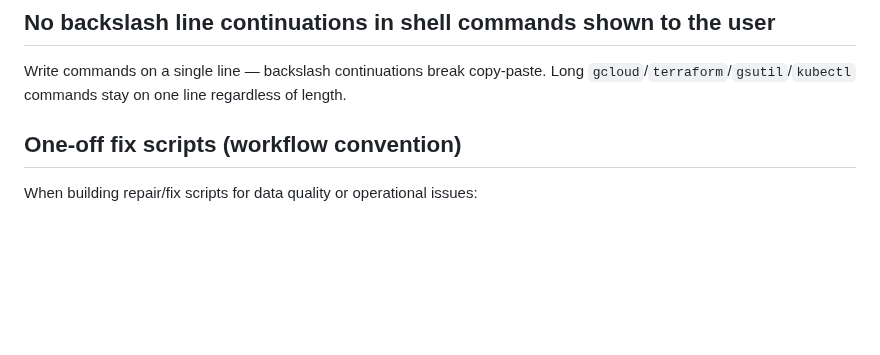
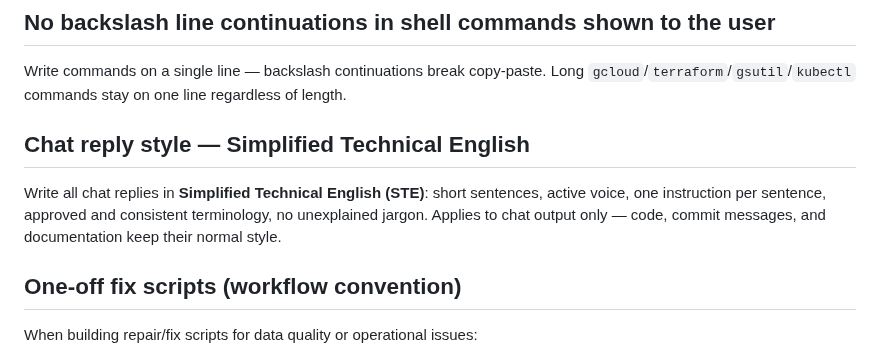
Before and after one commit to biofool/AikiField.com, a Markdown page: AGENTS.md, the part around one of its changes. Rendered like a GitHub page; blank space fills up the shorter version.

Commit message:
chore: add Simplified Technical English reply rule to agent config

```diff
--- a/AGENTS.md
+++ b/AGENTS.md
@@ -78,6 +78,13 @@ the status to the UI, dashboard, or log file.
 Write commands on a single line — backslash continuations break copy-paste.
 Long `gcloud`/`terraform`/`gsutil`/`kubectl` commands stay on one line
 regardless of length.
+
+## Chat reply style — Simplified Technical English
+
+Write all chat replies in **Simplified Technical English (STE)**: short
+sentences, active voice, one instruction per sentence, approved and
+consistent terminology, no unexplained jargon. Applies to chat output only
+— code, commit messages, and documentation keep their normal style.
 
 ## One-off fix scripts (workflow convention)
 
```
Also changed, not shown: other parts of AGENTS.md (+1 -1 lines), CLAUDE.md (+6 -1 lines).
